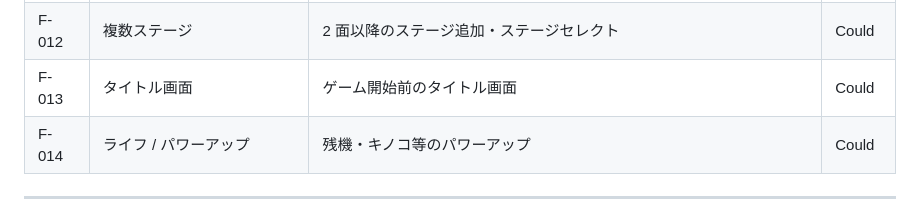
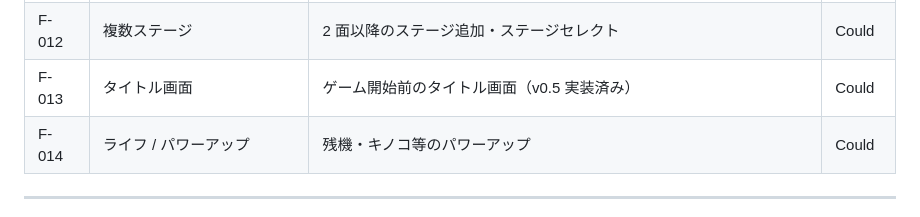
Before and after one commit to n-yata/chiku-clock-run, a Markdown page: docs/product-requirements.md, the part around the change. Drawn GitHub-style.

```diff
--- a/docs/product-requirements.md
+++ b/docs/product-requirements.md
@@ -77,7 +77,7 @@ GitHub Pages への静的デプロイにより、サーバー維持コストゼ
 | F-010 | スマホ向けレスポンシブ対応 | 縦向き時オーバーレイ表示・横向き時フルスクリーン化 | Should |
 | F-011 | BGM / SE | 効果音・BGM | Could |
 | F-012 | 複数ステージ | 2 面以降のステージ追加・ステージセレクト | Could |
-| F-013 | タイトル画面 | ゲーム開始前のタイトル画面 | Could |
+| F-013 | タイトル画面 | ゲーム開始前のタイトル画面（v0.5 実装済み） | Could |
 | F-014 | ライフ / パワーアップ | 残機・キノコ等のパワーアップ | Could |
 
 ---
```
Also changed, not shown: docs/functional-design.md (+27 -11 lines), docs/repository-structure.md (+10 -5 lines).
